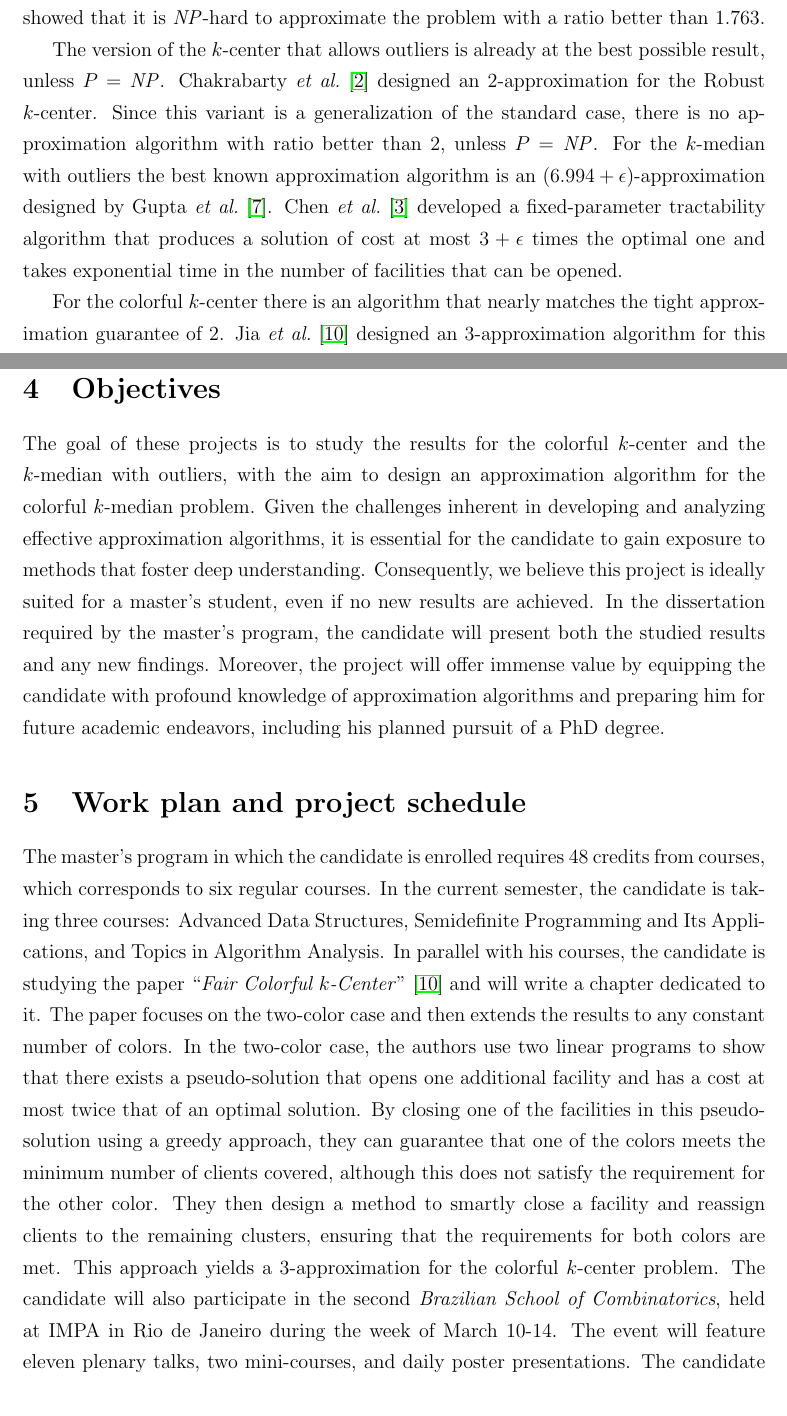
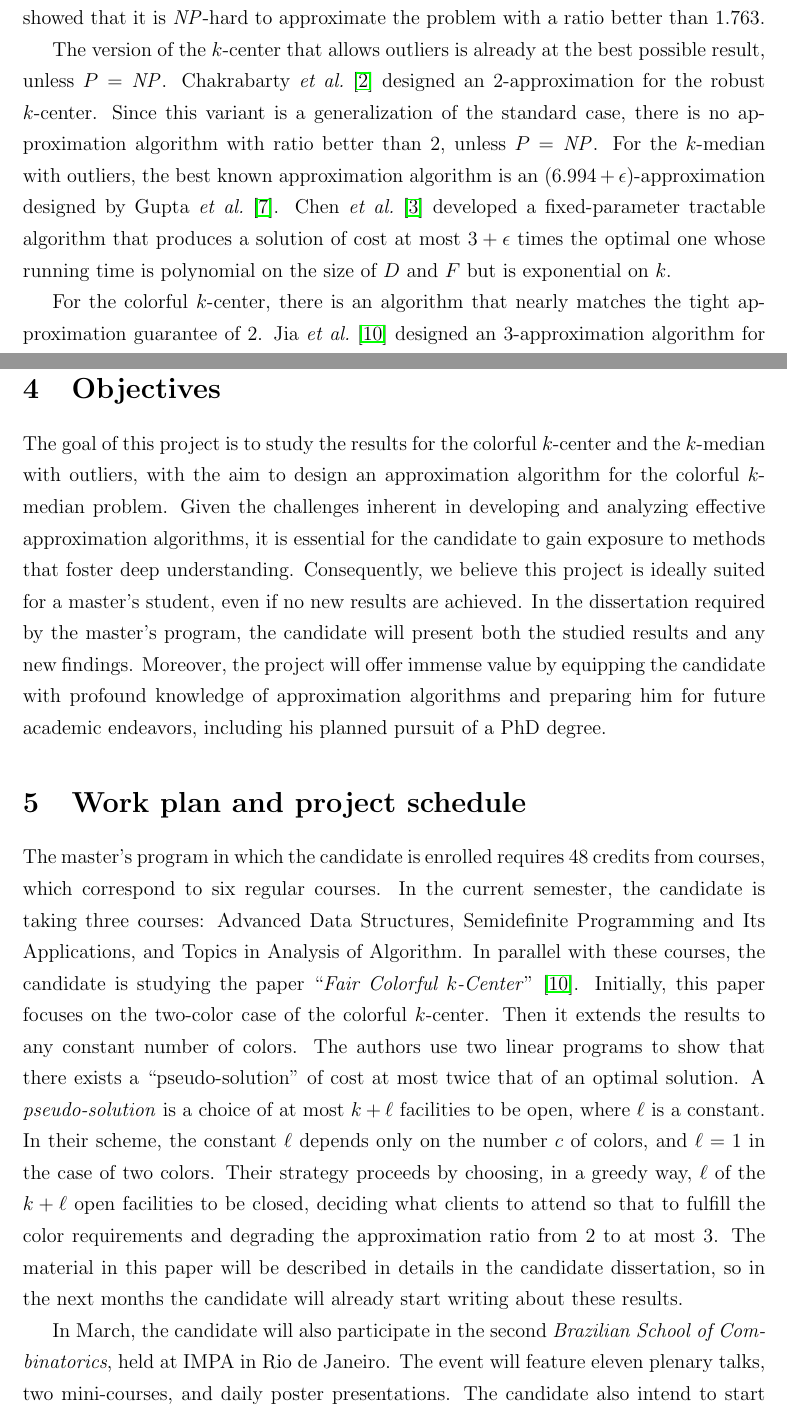
Before and after one commit to alvesjg/master-project, a LaTeX paper (main.tex): two parts of pages 3 and 5 of 9, joined at a grey line, cut so that both start at the same text. Compiled offline with pdfLaTeX.

Commit message:
feedback cris

```diff
--- a/main.tex
+++ b/main.tex
@@ -57,41 +57,12 @@ For the $k$-center problem, Gonzalez~\cite{G1985} and, independently, Hochbaum a
 For the $k$-median problem, the best approximation algorithm known is a very recent $(2 + \eps)$-approximation due to Cohen-Addad \emph{et al.}~\cite{CGLS2025}, while Jain \emph{et al.}~\cite{JMS2002} showed that it is $\NP$-hard to approximate the problem with a ratio better than $1.763$.
 
 The version of the $k$-center that allows outliers is already at the best possible result, unless $P=\NP$.
-Chakrabarty \emph{et al.}~\cite{CGK2020} designed an 2-approximation for the Robust $k$-center.
+Chakrabarty \emph{et al.}~\cite{CGK2020} designed an 2-approximation for the robust $k$-center.
 Since this variant is a generalization of the standard case, there is no approximation algorithm with ratio better than 2, unless $P = \NP$.
-For the $k$-median with outliers the best known approximation algorithm is an $(6.994 + \eps)$-approximation designed by Gupta~\emph{et al.}~\cite{GMZ2021}.
-Chen \emph{et al.}~\cite{CHXXZ2024} developed a fixed-parameter tractability algorithm that produces a solution of cost at most $3 + \eps$ times the optimal one and takes exponential time in the number of facilities that can be opened.
+For the $k$-median with outliers, the best known approximation algorithm is an $(6.994 + \eps)$-approximation designed by Gupta~\emph{et al.}~\cite{GMZ2021}.
+Chen \emph{et al.}~\cite{CHXXZ2024} developed a fixed-parameter tractable algorithm that produces a solution of cost at most $3 + \eps$ times the optimal one whose running time is polynomial on the size of $D$ and $F$ but is exponential on $k$.
 
-For the colorful $k$-center there is an algorithm that nearly matches the tight approximation guarantee of 2. Jia \emph{et al.}~\cite{JSS2020} designed an 3-approximation algorithm for this problem, which takes polynomial time only if the numbers of colors is constant. For the colorful $k$-median problem, no approximation algorithm is known.
-
-% For the unconstrained versions of these problems, the best way to assign each client to an open facility is to choose the nearest one.
-% Thus, the algorithms for these versions of the problems only focus on selecting a good subset of possible facilities to be opened.
-% However, this approach may not yield a viable solution in versions of the problems where more constraints are added.
-% Thus, in the constrained versions of these problems, the assignment function is as important as the choice of the facilities to be opened.
-
-
-% The concept of fair clustering was first formalized by Chierichetti \emph{et al.}~\cite{CKLV2018} under the \emph{disparate impact} doctrine.
-% The disparate impact doctrine, articulated by Feldman \emph{et al.}~\cite{FSMSV2015} following the \href{https://en.wikipedia.org/wiki/Griggs_v._Duke_Power_Co.}{\emph{Griggs v.\ Duke Power Co.}\ US Supreme Court case}, codifies the notion that protected attributes, such as race and gender, should not be explicitly used in making decisions, and the decisions made should not be disproportionately different for applicants in different protected classes.
-% Guided by this principle, Chierichetti \emph{et al.}~assumed that each client from $D$ has a color which identifies its protected class.
-% Their work focuses on the two non-overlapping colors case. To quantify fairness, they defined a \emph{balance metric}: for a set $X \subseteq D$, balance$(X)$ is the ratio of the minority class size to the majority class size within $X$.
-% They also introduced the notion of $(t,k)$-fair clustering problems, which resemble standard clustering problems but require the balance of each cluster in a solution to be at least $t$.
-% For the $(1/t',k)$-fair center problem, they designed a 4-approximation algorithm, and for the $(1/t',k)$-fair median problem, they proposed a $(t' + 2 + \eps)$-approximation algorithm, where $t'$ is a positive integer.
-% This yields a $(3 + \eps)$-approximation when the dataset is perfectly balanced.
-% Rösner and Schmidt~\cite{RS2018} generalized this result for the fair $k$-center problem with any number of non-overlapping colors.
-% They developed a $14$-approximation algorithm where the ratio between the sizes of any two protected groups in each cluster matches the corresponding ratio in the entire dataset.
-
-% Bercea \emph{et al.}~\cite{BGKKRSS2018} improved the fair $k$-center result and proposed a relaxed notion of fairness.
-% They gave a $5$-approximation algorithm for the fair $k$-center with multiple non-overlapping protected classes and exact preservation ratio.
-% Furthermore, they defined \emph{essentially fair} cluster, where a cluster is essentially fair if, for each color, the number of clients with this color differs by at most 1 from a fractional fair cluster.
-% This small additive fairness violation translates into a negligible multiplicative violation in large clusters.
-% They gave an essentially fair $3$-approximation for the fair $k$-center problem, an essentially fair $3.488$-approximation for the fair facility location problem, and an essentially fair $4.675$-approximation for the fair $k$-median problem.
-
-% Generalizing the concept of fairness, Berea \emph{et al.}~\cite{BCFN2019} allowed users to specify the maximum over-representation and minimum under-representation for any protected class within a cluster.
-% Furthermore, they are the first to allow a client to belong to multiple protected classes simultaneously.
-% However, their method violates the fairness constraint by an additive factor of $4\Delta +3$, where $\Delta$ is the maximum number of protected groups a point belongs to at the same time.
-% They further showed that, for any approximation algorithm for the standard $k$-center or $k$-median problem with an approximation ratio of $\alpha$, one can obtain a solution that is an $(\alpha + 2)$-approximation to the corresponding problem that satisfies the fairness constraints, incurring only a small fairness violation.
-
-% Many other works focus on approximation algorithms for fair clustering (e.g., \cite{WFW2024}, \cite{JSS2020}). New approaches keep emerging that aim for better approximation ratios or even eliminate fairness violations altogether. This is a hot area that has a strong positive social impact, especially given the growing importance of machine learning decision-making algorithms today.
+For the colorful $k$-center, there is an algorithm that nearly matches the tight approximation guarantee of 2. Jia \emph{et al.}~\cite{JSS2020} designed an 3-approximation algorithm for this problem, which takes polynomial time only if the numbers of colors is constant. For the colorful $k$-median problem, no approximation algorithm is known.
 
 \section{Justification}
 It is undoubted how important is ensuring fairness in the decision-making algorithms used nowadays.
@@ -125,22 +96,27 @@ Studying the approximation algorithms for the standard versions of these three p
 
 %The goal of this project is to investigate a range of techniques used in approximation algorithms for fair clustering problems.
 %These techniques encompass several advanced topics in combinatorial optimization, including various LP rounding approaches.
-The goal of these projects is to study the results for the colorful $k$-center and the $k$-median with outliers, with the aim to design an approximation algorithm for the colorful $k$-median problem.
+The goal of this project is to study the results for the colorful $k$-center and the $k$-median with outliers, with the aim to design an approximation algorithm for the colorful $k$-median problem.
 Given the challenges inherent in developing and analyzing effective approximation algorithms, it is essential for the candidate to gain exposure to methods that foster deep understanding.
 Consequently, we believe this project is ideally suited for a master's student, even if no new results are achieved.
 In the dissertation required by the master's program, the candidate will present both the studied results and any new findings.
 Moreover, the project will offer immense value by equipping the candidate with profound knowledge of approximation algorithms and preparing him for future academic endeavors, including his planned pursuit of a PhD degree.
 
 \section{Work plan and project schedule}
-The master's program in which the candidate is enrolled requires 48 credits from courses, which corresponds to six regular courses.
-In the current semester, the candidate is taking three courses: Advanced Data Structures, Semidefinite Programming and Its Applications, and Topics in Algorithm Analysis.
-In parallel with his courses, the candidate is studying the paper ``\emph{Fair Colorful $k$-Center}''~\cite{JSS2020} and will write a chapter dedicated to it.
-The paper focuses on the two-color case and then extends the results to any constant number of colors.
-In the two-color case, the authors use two linear programs to show that there exists a pseudo-solution that opens one additional facility and has a cost at most twice that of an optimal solution.
-By closing one of the facilities in this pseudo-solution using a greedy approach, they can guarantee that one of the colors meets the minimum number of clients covered, although this does not satisfy the requirement for the other color.
-They then design a method to smartly close a facility and reassign clients to the remaining clusters, ensuring that the requirements for both colors are met.
-This approach yields a 3-approximation for the colorful $k$-center problem.
-The candidate will also participate in the second \emph{Brazilian School of Combinatorics}, held at IMPA in Rio de Janeiro during the week of March 10-14.
+The master's program in which the candidate is enrolled requires 48 credits from courses, which correspond to six regular courses.
+In the current semester, the candidate is taking three courses: Advanced Data Structures, Semidefinite Programming and Its Applications, and Topics in Analysis of Algorithm.
+In parallel with these courses, the candidate is studying the paper ``\emph{Fair Colorful $k$-Center}''~\cite{JSS2020}.
+Initially, this paper focuses on the two-color case of the colorful $k$-center.
+Then it extends the results to any constant number of colors.
+The authors use two linear programs to show that there exists a ``pseudo-solution'' of cost at most twice that of an optimal solution.
+A \emph{pseudo-solution} is a choice of at most $k + \ell$ facilities to be open, where $\ell$ is a constant. In their scheme, the constant $\ell$ depends only on the number $c$ of colors, and $\ell = 1$ in the case of two colors.
+Their strategy proceeds by choosing, in a greedy way, $\ell$ of the $k+\ell$ open facilities to be closed, deciding what clients to attend so that to fulfill the color requirements and degrading the approximation ratio from 2 to at most 3.
+The material in this paper will be described in details in the candidate dissertation, so in the next months the candidate will already start writing about these results.
+% By closing one of the open facilities in this pseudo-solution using a greedy approach, they can guarantee that one of the colors meets the minimum number of clients covered, although this does not satisfy the requirement for the other color.
+% They then design a method to smartly close a facility and reassign clients to the remaining clusters, ensuring that the requirements for both colors are met.
+% This approach yields a 3-approximation for the colorful $k$-center problem.
+
+In March, the candidate will also participate in the second \emph{Brazilian School of Combinatorics}, held at IMPA in Rio de Janeiro.
 The event will feature eleven plenary talks, two mini-courses, and daily poster presentations.
 The candidate also intend to start studying the paper ``\emph{Constant Approximation for $k$-Median and $k$-Means with Outliers
 via Iterative Rounding}''~\cite{KLS2018} (KLS2018).
```
Also changed, not shown: fairness.bib (+1 -1 lines), main.tex (12 more changed lines).
